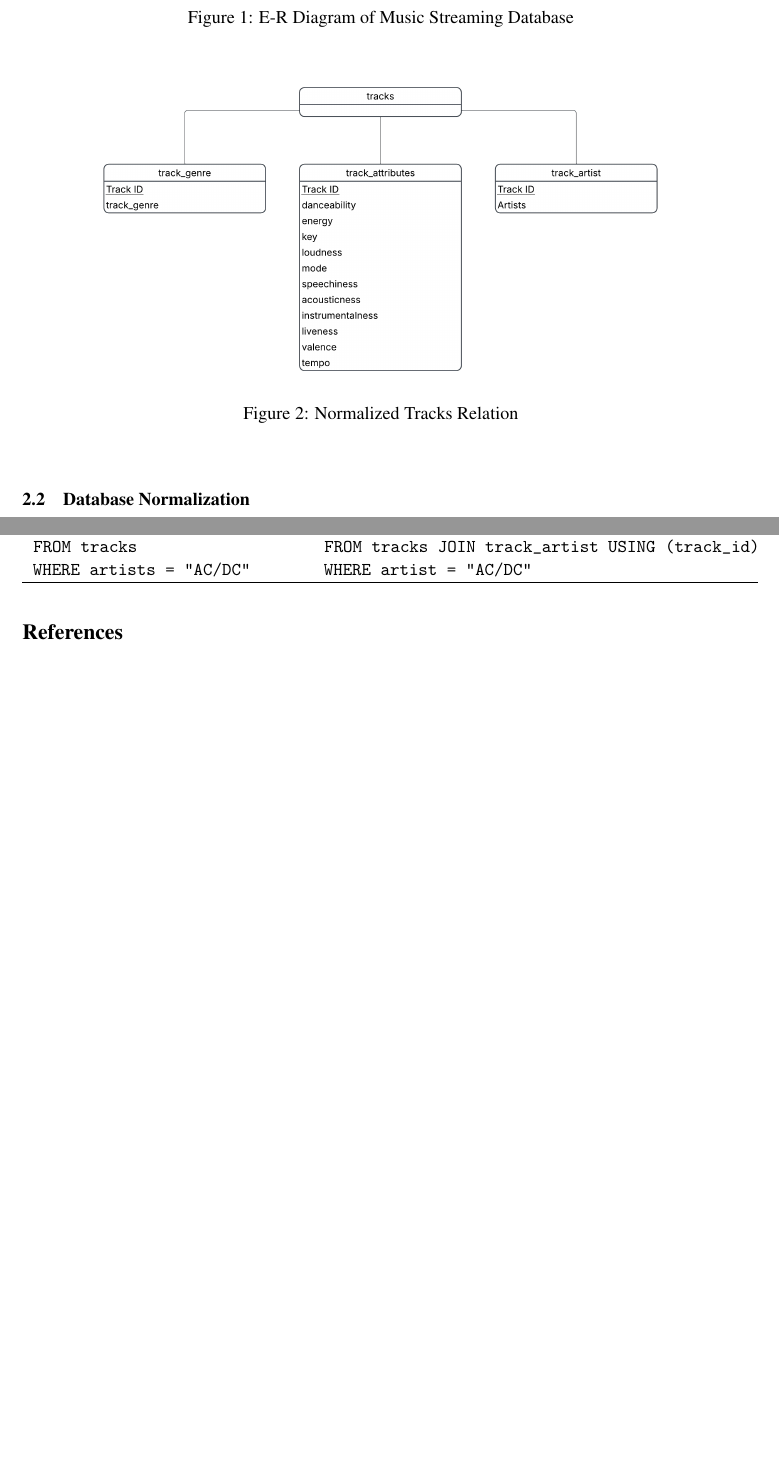
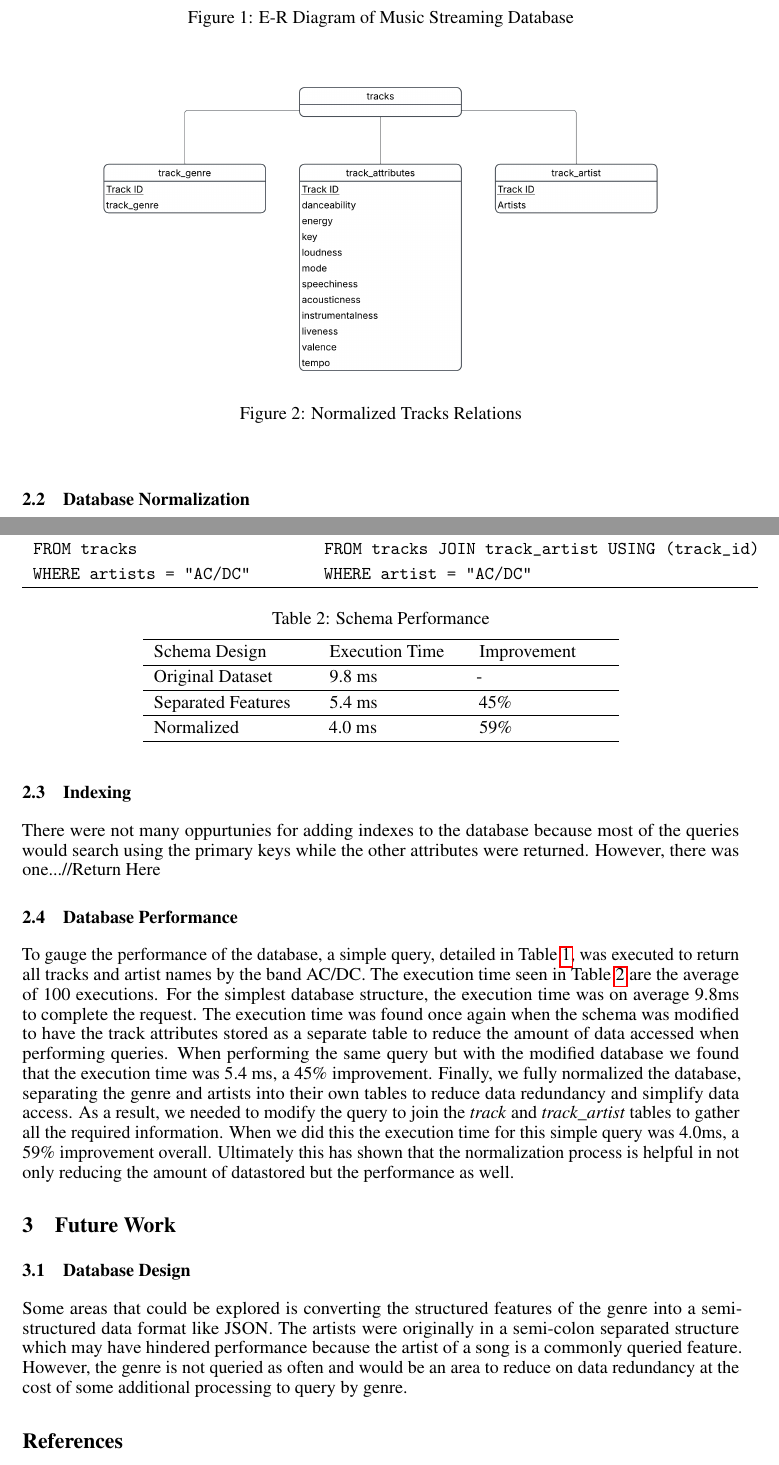
Before and after one commit to KylerM-23/ECE401_501C_Project, a LaTeX paper (MusicDataBaseReport/music_database.tex): two parts of pages 2 and 3 of 3 before the commit and two parts of pages 2 and 3 of 4 after it, joined at a grey line, cut so that both start at the same text, the shorter picture padded with empty space. Compiled offline with pdfLaTeX.

Commit message:
added to report

```diff
--- a/MusicDataBaseReport/music_database.tex
+++ b/MusicDataBaseReport/music_database.tex
@@ -116,17 +116,17 @@ The database can be divided into three sections, the tracks, the users and roles
 \subsection{Database Normalization}
 To improve the structure of the database, the \textit{tracks} table needed to be separated into multiple because all of the track attributes would be retrieved for every query. Features such as measures of the exact sound is not necessary for everyday function and will only be used in stat aggregations and taste profile generation and are generally unused in a query for a track. These attributes are treated as a composite attribute \textit{track\_attributes} and are stored in a separate relation of the same name. Tracks can have multiple genres and artists attributed to them and add a redundant entry to the \textit{track} table for each artist and genre. These attributes were treated as multi-valued attributes and were split into their own tables to reduce data redundancy. These changes are illustrated in Figure~\ref{tracks_normal}. The artists of each track were stored in a semi-structured format where each artist was semi-colon separated and this data needed to be split into different entries in the table to be easily queried. The change avoided the need to check the artist strings for the desired artist substring.
 
-\begin{figure}[t]
+\begin{figure}
 	\centering
   	\includegraphics[width=0.8\textwidth]{figures/track_normal.png}
-	\caption{Normalized Tracks Relation}
+	\caption{Normalized Tracks Relations}
 	\label{tracks_normal}
 \end{figure}
 
 \subsection{Indexing}
-Hi
+There were not many oppurtunies for adding indexes to the database because most of the queries would search using the primary keys while the other attributes were returned. However, there was one...//Return Here
 
 \subsection{Database Performance}
-Hello
+To gauge the performance of the database, a simple query, detailed in Table~\ref{database_query}, was executed to return all tracks and artist names by the band AC/DC. The execution time seen in Table~\ref{database_execution} are the average of 100 executions. For the simplest database structure, the execution time was on average 9.8ms to complete the request. The execution time was found once again when the schema was modified to have the track attributes stored as a separate table to reduce the amount of data accessed when performing queries. When performing the same query but with the modified database we found that the execution time was 5.4 ms, a 45\% improvement. Finally, we fully normalized the database, separating the genre and artists into their own tables to reduce data redundancy and simplify data access. As a result, we needed to modify the query to join the \textit{track} and \textit{track\_artist} tables to gather all the required information. When we did this the execution time for this simple query was 4.0ms, a 59\% improvement overall. Ultimately this has shown that the normalization process is helpful in not only reducing the amount of datastored but the performance as well.
 
 {
@@ -150,6 +150,29 @@ Hello
 \end{table}
 }
 
+{
+\linespread{1.25}\selectfont
+\begin{table}
+\caption{Schema Performance}
+\label{database_execution}
+\centering
+\begin{tabular}{p{3.0cm} p{2.5cm} p{2.5cm}}
+  \hline
+  Schema Design & Execution Time & Improvement\\
+  \hline
+  Original Dataset & 9.8 ms & -\\
+  \hline
+  Separated Features  & 5.4 ms &  45\%\\
+  \hline
+  Normalized & 4.0 ms & 59\%\\
+  \hline
+\end{tabular}
+\end{table}
+}
+
+\section{Future Work}
+\subsection{Database Design}
+Some areas that could be explored is converting the structured features of the genre into a semi-structured data format like JSON. The artists were originally in a semi-colon separated structure which may have hindered performance because the artist of a song is a commonly queried feature. However, the genre is not queried as often and would be an area to reduce on data redundancy at the cost of some additional processing to query by genre.
 
 
 \section*{References}
```
Also changed, not shown: MusicDataBaseReport/music_database.pdf, MusicDataBaseReport/music_database.tex (8 more changed lines), 4 other files.
